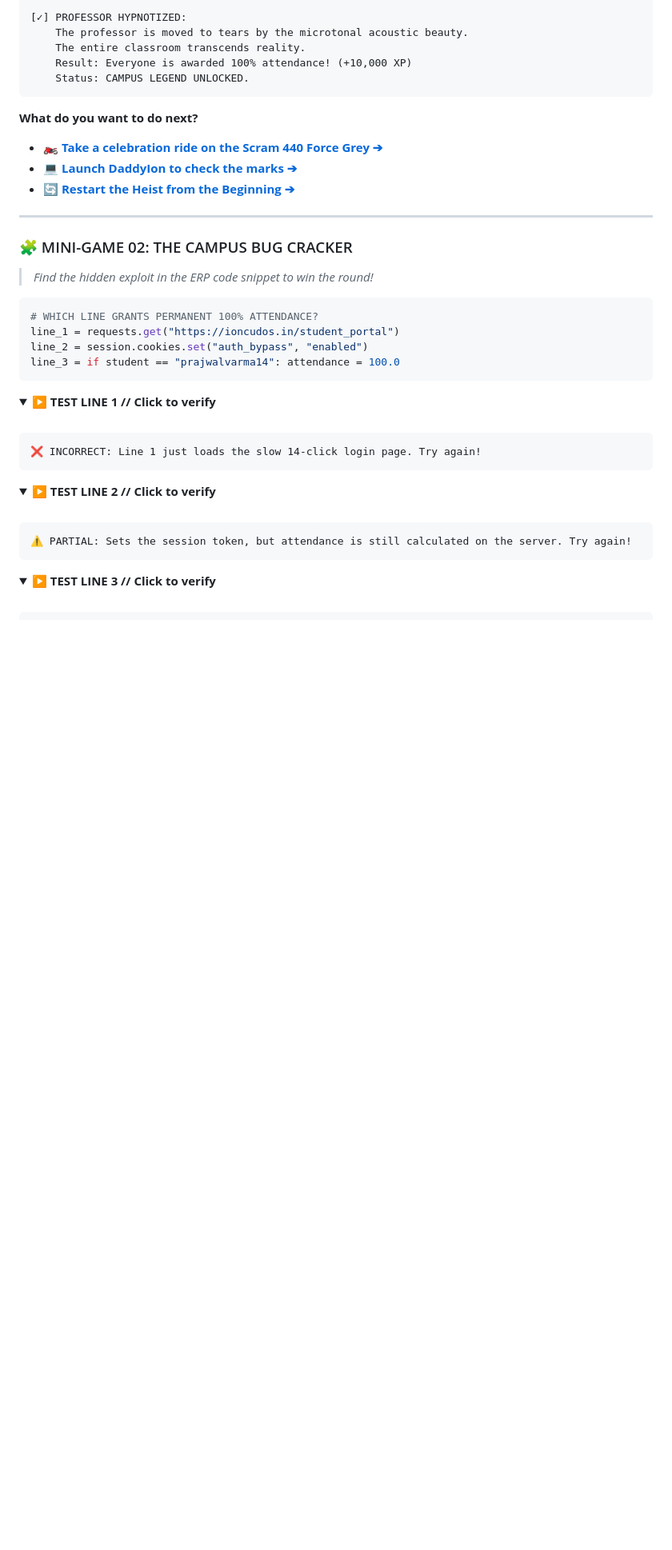
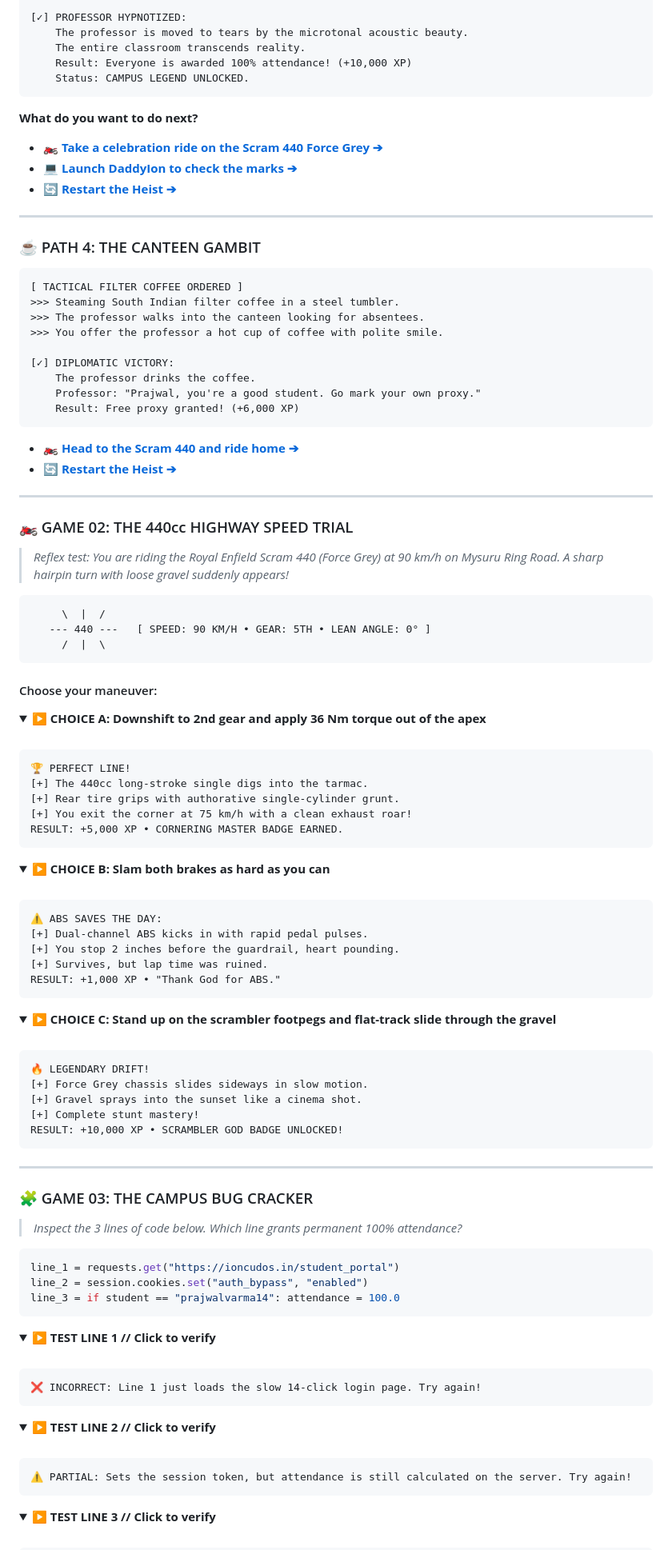
Before and after one commit to prajwalvarma14/prajwalvarma14, a Markdown page: README.md, the part around one of its changes. Shown at 80% size. Rendered like a GitHub page; folded sections open; blank space fills up the shorter version.

Commit message:
feat: launch 4 playable games (Heist, Speed Trial, Bug Cracker, Raga Trivia)

````diff
--- a/README.md
+++ b/README.md
@@ -131,15 +143,85 @@
 **What do you want to do next?**
 * 🏍️ **[Take a celebration ride on the Scram 440 Force Grey ➔](#-path-2-the-440cc-force-grey-getaway)**
 * 💻 **[Launch DaddyIon to check the marks ➔](#-path-1-the-daddyion-infiltration)**
-* 🔄 **[Restart the Heist from the Beginning ➔](#-mini-game-01-the-749-attendance-heist)**
+* 🔄 **[Restart the Heist ➔](#-game-01-the-749-attendance-heist)**
 
 ---
 
-### 🧩 MINI-GAME 02: THE CAMPUS BUG CRACKER
-> *Find the hidden exploit in the ERP code snippet to win the round!*
+### ☕ PATH 4: THE CANTEEN GAMBIT
+
+```
+[ TACTICAL FILTER COFFEE ORDERED ]
+>>> Steaming South Indian filter coffee in a steel tumbler.
+>>> The professor walks into the canteen looking for absentees.
+>>> You offer the professor a hot cup of coffee with polite smile.
+
+[✓] DIPLOMATIC VICTORY:
+    The professor drinks the coffee.
+    Professor: "Prajwal, you're a good student. Go mark your own proxy."
+    Result: Free proxy granted! (+6,000 XP)
+```
+
+* 🏍️ **[Head to the Scram 440 and ride home ➔](#-path-2-the-440cc-force-grey-getaway)**
+* 🔄 **[Restart the Heist ➔](#-game-01-the-749-attendance-heist)**
+
+---
+
+### 🏍️ GAME 02: THE 440cc HIGHWAY SPEED TRIAL
+> *Reflex test: You are riding the Royal Enfield Scram 440 (Force Grey) at 90 km/h on Mysuru Ring Road. A sharp hairpin turn with loose gravel suddenly appears!*
+
+```
+     \  |  /
+   --- 440 ---   [ SPEED: 90 KM/H • GEAR: 5TH • LEAN ANGLE: 0° ]
+     /  |  \
+```
+
+#### Choose your maneuver:
+
+<details>
+<summary><b>▶ CHOICE A: Downshift to 2nd gear and apply 36 Nm torque out of the apex</b></summary>
+<br/>
+
+```
+🏆 PERFECT LINE!
+[+] The 440cc long-stroke single digs into the tarmac.
+[+] Rear tire grips with authorative single-cylinder grunt.
+[+] You exit the corner at 75 km/h with a clean exhaust roar!
+RESULT: +5,000 XP • CORNERING MASTER BADGE EARNED.
+```
+</details>
+
+<details>
+<summary><b>▶ CHOICE B: Slam both brakes as hard as you can</b></summary>
+<br/>
+
+```
+⚠️ ABS SAVES THE DAY:
+[+] Dual-channel ABS kicks in with rapid pedal pulses.
+[+] You stop 2 inches before the guardrail, heart pounding.
+[+] Survives, but lap time was ruined.
+RESULT: +1,000 XP • "Thank God for ABS."
+```
+</details>
+
+<details>
+<summary><b>▶ CHOICE C: Stand up on the scrambler footpegs and flat-track slide through the gravel</b></summary>
+<br/>
+
+```
+🔥 LEGENDARY DRIFT!
+[+] Force Grey chassis slides sideways in slow motion.
+[+] Gravel sprays into the sunset like a cinema shot.
+[+] Complete stunt mastery!
+RESULT: +10,000 XP • SCRAMBLER GOD BADGE UNLOCKED!
+```
+</details>
+
+---
+
+### 🧩 GAME 03: THE CAMPUS BUG CRACKER
+> *Inspect the 3 lines of code below. Which line grants permanent 100% attendance?*
 
 ```python
-# WHICH LINE GRANTS PERMANENT 100% ATTENDANCE?
 line_1 = requests.get("https://ioncudos.in/student_portal")
 line_2 = session.cookies.set("auth_bypass", "enabled")
 line_3 = if student == "prajwalvarma14": attendance = 100.0
````
Also changed, not shown: other parts of README.md (+57 -18 lines).
